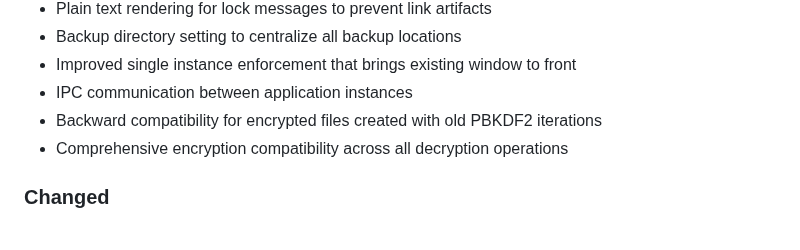
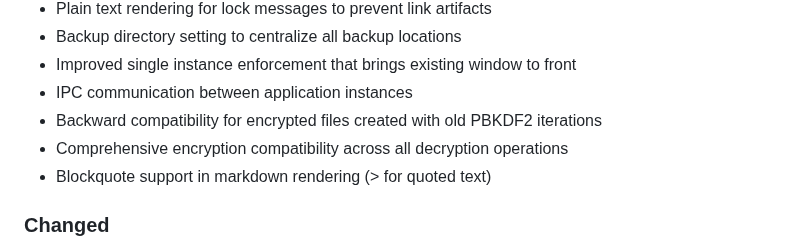
Before and after one commit to johandersson/.LOG-hog, a Markdown page: src/CHANGELOG.md, the part around the change. Rendered like a GitHub page.

```diff
--- a/src/CHANGELOG.md
+++ b/src/CHANGELOG.md
@@ -18,6 +18,7 @@ and this project adheres to [Semantic Versioning](https://semver.org/spec/v2.0.0
 - IPC communication between application instances
 - Backward compatibility for encrypted files created with old PBKDF2 iterations
 - Comprehensive encryption compatibility across all decryption operations
+- Blockquote support in markdown rendering (> for quoted text)
 
 ### Changed
 - Updated splash screen entries to remove movie references and focus on themes of mom, coding, coca cola, AI, and pizza
```
Also changed, not shown: src/help.md (+1 -0 lines), src/resources/help.md (+1 -0 lines).
